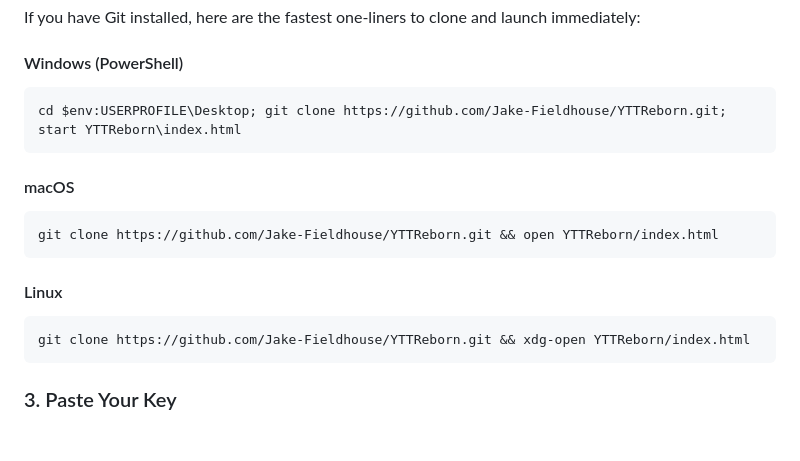
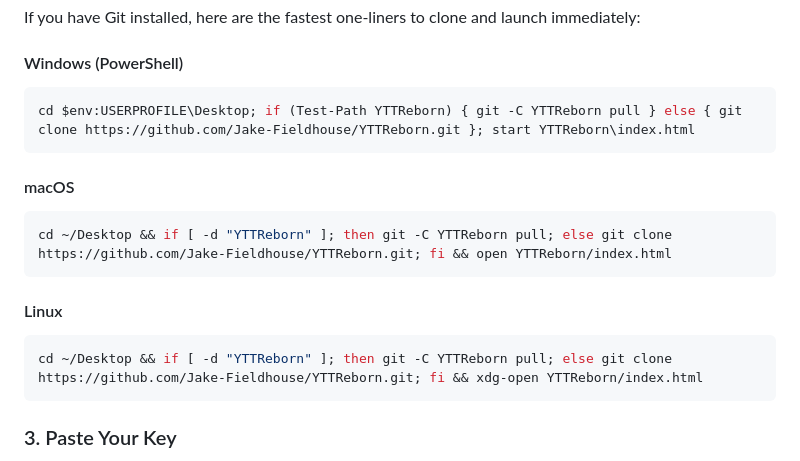
Before and after one commit to Jake-Fieldhouse/YTTReborn, a Markdown page: README.md, the part around the change. GitHub-like rendering; blank space fills up the shorter version.

Commit message:
Make install commands idempotent

````diff
--- a/README.md
+++ b/README.md
@@ -37,19 +37,19 @@ If you have Git installed, here are the fastest one-liners to clone and launch i
 #### Windows (PowerShell)
 
 ```powershell
-cd $env:USERPROFILE\Desktop; git clone https://github.com/Jake-Fieldhouse/YTTReborn.git; start YTTReborn\index.html
+cd $env:USERPROFILE\Desktop; if (Test-Path YTTReborn) { git -C YTTReborn pull } else { git clone https://github.com/Jake-Fieldhouse/YTTReborn.git }; start YTTReborn\index.html
 ```
 
 #### macOS
 
 ```bash
-git clone https://github.com/Jake-Fieldhouse/YTTReborn.git && open YTTReborn/index.html
+cd ~/Desktop && if [ -d "YTTReborn" ]; then git -C YTTReborn pull; else git clone https://github.com/Jake-Fieldhouse/YTTReborn.git; fi && open YTTReborn/index.html
 ```
 
 #### Linux
 
 ```bash
-git clone https://github.com/Jake-Fieldhouse/YTTReborn.git && xdg-open YTTReborn/index.html
+cd ~/Desktop && if [ -d "YTTReborn" ]; then git -C YTTReborn pull; else git clone https://github.com/Jake-Fieldhouse/YTTReborn.git; fi && xdg-open YTTReborn/index.html
 ```
 
 ### 3. Paste Your Key
````
